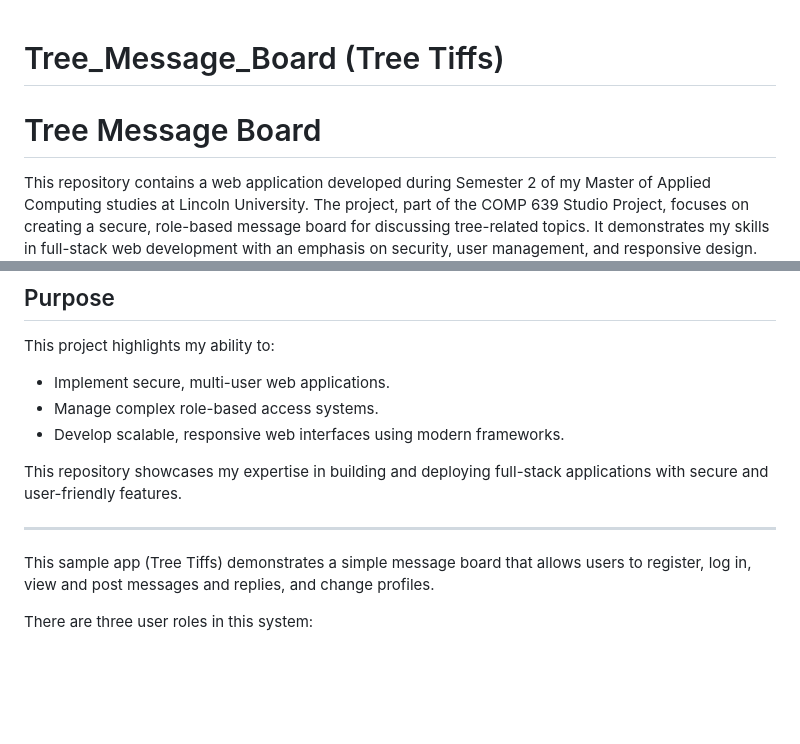
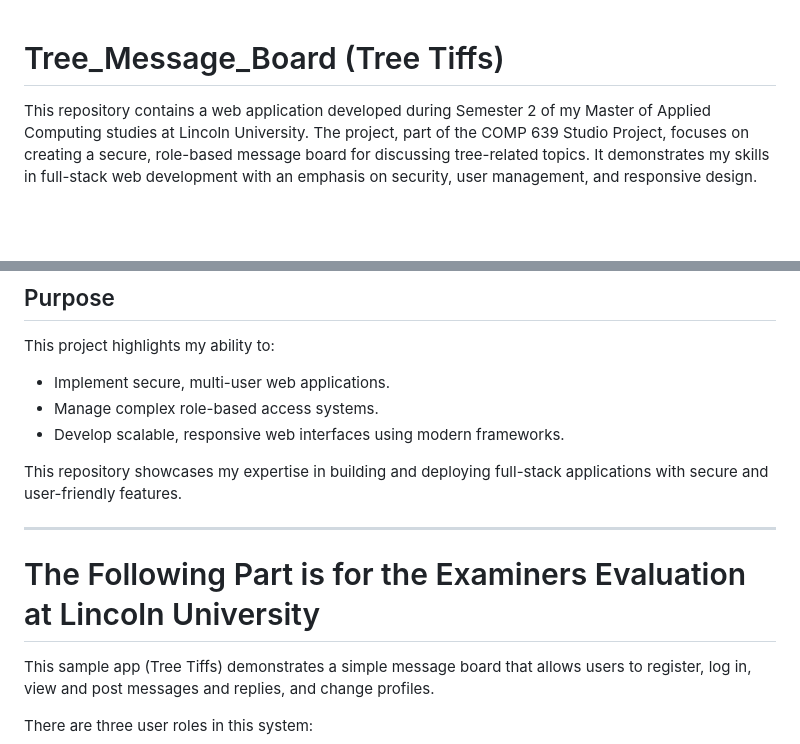
Before and after one commit to Tong-Ye-1159668/Tree_Message_Board-LincolnUni-2024-S2, a Markdown page: README.md, 2 parts joined by grey strips. GitHub-like rendering; blank space fills up the shorter version.

```diff
--- a/README.md
+++ b/README.md
@@ -1,6 +1,4 @@
 # Tree_Message_Board (Tree Tiffs)
-
-# Tree Message Board
 
 This repository contains a web application developed during Semester 2 of my Master of Applied Computing studies at Lincoln University. The project, part of the COMP 639 Studio Project, focuses on creating a secure, role-based message board for discussing tree-related topics. It demonstrates my skills in full-stack web development with an emphasis on security, user management, and responsive design.
 
@@ -37,6 +35,8 @@ This project highlights my ability to:
 This repository showcases my expertise in building and deploying full-stack applications with secure and user-friendly features.
 
 ---
+
+# The Following Part is for the Examiners Evaluation at Lincoln University
 
 This sample app (Tree Tiffs) demonstrates a simple message board that allows users to
 register, log in, view and post messages and replies, and change profiles.
```
